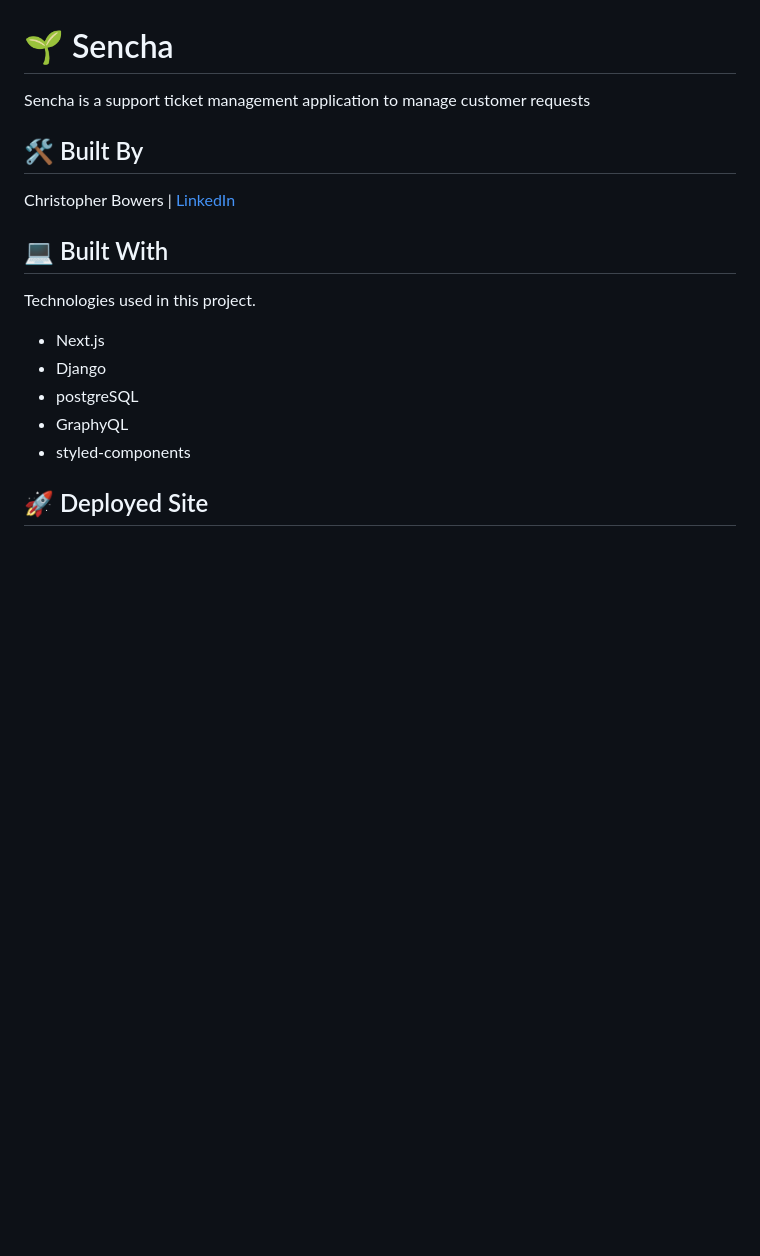
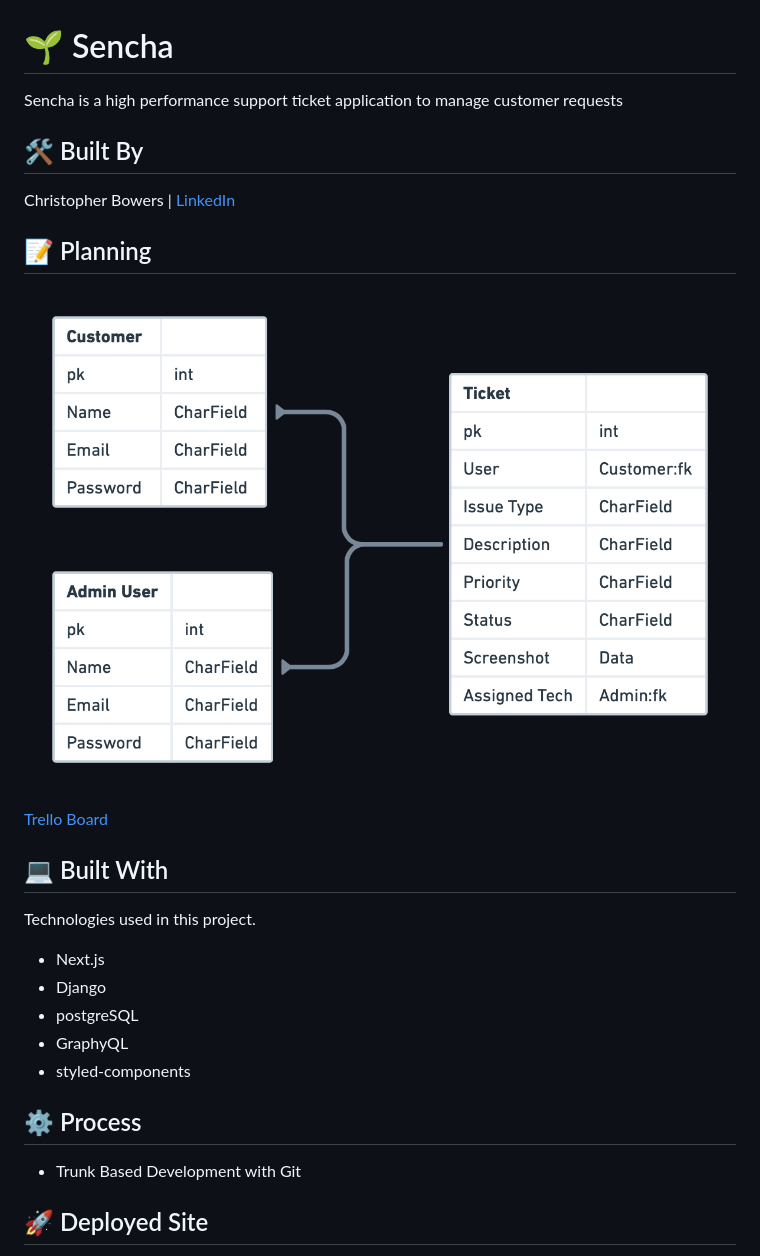
Before and after one commit to christopherbowers/sencha, a Markdown page: README.md, the part around the change printed below. Drawn GitHub-style; pictures changed too: assets/ERD.png; blank space fills up the shorter version.

```diff
--- a/README.md
+++ b/README.md
@@ -1,11 +1,19 @@
 # 🌱 Sencha
 
-Sencha is a support ticket management application to manage customer requests
+Sencha is a high performance support ticket application to manage customer requests
 
 
 ## 🛠 Built By
 
 Christopher Bowers | [LinkedIn](https://linkedin.com/in/christopher-bowers-dev)
+
+
+## 📝 Planning
+
+![ERD](https://raw.githubusercontent.com/christopherbowers/sencha/main/assets/ERD.png "Sencha Entity Relationship Diagram")
+
+[Trello Board](https://trello.com/b/1aJVGozb/sencha "Sencha Trello Board")
+
 
 ## 💻 Built With
 
@@ -18,5 +26,9 @@ Technologies used in this project.
 - styled-components
 
 
+## ⚙️ Process
+
+- Trunk Based Development with Git
+
 
 ## 🚀 Deployed Site
```
Also changed, not shown: other parts of README.md (+3 -0 lines), 1 other file.
